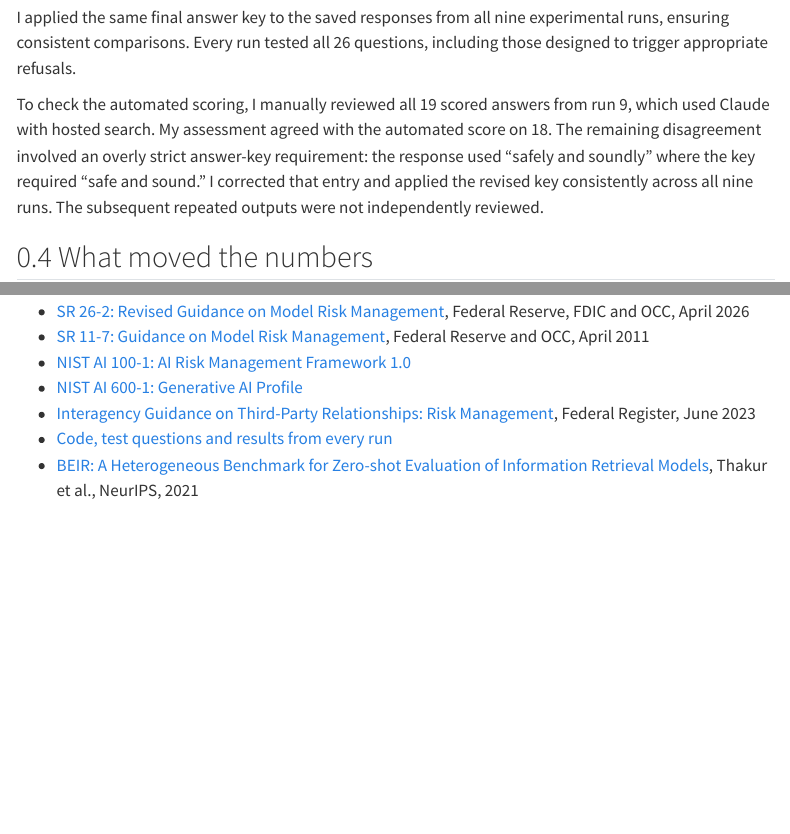
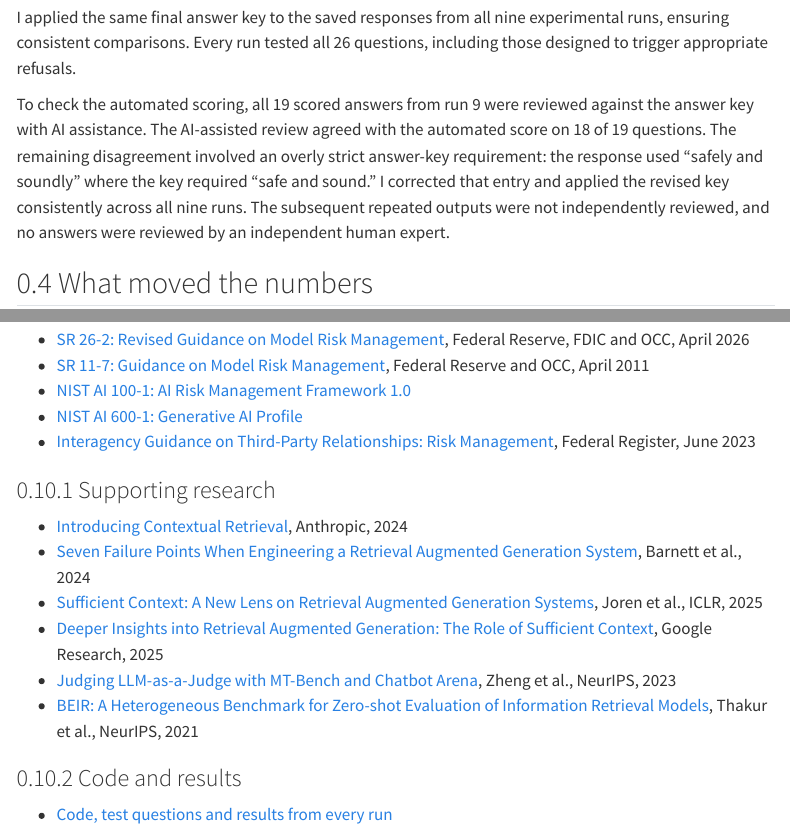
Before and after one commit to changezakram/ai-engineering, a Quarto document (fix-the-data-first.qmd): the page in a window 1100 px wide, from 1640 px down, and a second part further down, joined at a grey line. Rendered offline with R 4.5, knitr and Pandoc in place of Quarto, with nearby package versions; menus at the side of the page are left out.

Commit message:
Update site

```diff
--- a/fix-the-data-first.qmd
+++ b/fix-the-data-first.qmd
@@ -53,7 +53,7 @@ For 19 answerable questions, I created an answer key specifying the facts requir
 
 I applied the same final answer key to the saved responses from all nine experimental runs, ensuring consistent comparisons. Every run tested all 26 questions, including those designed to trigger appropriate refusals.
 
-To check the automated scoring, I manually reviewed all 19 scored answers from run 9, which used Claude with hosted search. My assessment agreed with the automated score on 18. The remaining disagreement involved an overly strict answer-key requirement: the response used “safely and soundly” where the key required “safe and sound.” I corrected that entry and applied the revised key consistently across all nine runs. The subsequent repeated outputs were not independently reviewed.
+To check the automated scoring, all 19 scored answers from run 9 were reviewed against the answer key with AI assistance. The AI-assisted review agreed with the automated score on 18 of 19 questions. The remaining disagreement involved an overly strict answer-key requirement: the response used “safely and soundly” where the key required “safe and sound.” I corrected that entry and applied the revised key consistently across all nine runs. The subsequent repeated outputs were not independently reviewed, and no answers were reviewed by an independent human expert.
 
 
 ## What moved the numbers
@@ -159,5 +159,16 @@ The results show how specific engineering changes affected this assistant. They
 - [NIST AI 100-1: AI Risk Management Framework 1.0](https://doi.org/10.6028/NIST.AI.100-1)
 - [NIST AI 600-1: Generative AI Profile](https://doi.org/10.6028/NIST.AI.600-1)
 - [Interagency Guidance on Third-Party Relationships: Risk Management](https://public-inspection.federalregister.gov/2023-12340.pdf), Federal Register, June 2023
+
+### Supporting research
+
+- [Introducing Contextual Retrieval](https://www.anthropic.com/research/contextual-retrieval), Anthropic, 2024
+- [Seven Failure Points When Engineering a Retrieval Augmented Generation System](https://arxiv.org/abs/2401.05856), Barnett et al., 2024
+- [Sufficient Context: A New Lens on Retrieval Augmented Generation Systems](https://openreview.net/pdf?id=Jjr2Odj8DJ), Joren et al., ICLR, 2025
+- [Deeper Insights into Retrieval Augmented Generation: The Role of Sufficient Context](https://research.google/blog/deeper-insights-into-retrieval-augmented-generation-the-role-of-sufficient-context/), Google Research, 2025
+- [Judging LLM-as-a-Judge with MT-Bench and Chatbot Arena](https://arxiv.org/abs/2306.05685), Zheng et al., NeurIPS, 2023
+- [BEIR: A Heterogeneous Benchmark for Zero-shot Evaluation of Information Retrieval Models](https://arxiv.org/abs/2104.08663), Thakur et al., NeurIPS, 2021
+
+### Code and results
+
 - [Code, test questions and results from every run](https://github.com/changezakram/regulatory-guidance-assistant)
-- [BEIR: A Heterogeneous Benchmark for Zero-shot Evaluation of Information Retrieval Models](https://arxiv.org/abs/2104.08663), Thakur et al., NeurIPS, 2021
```
Also changed, not shown: docs/search.json, 1 other file.
